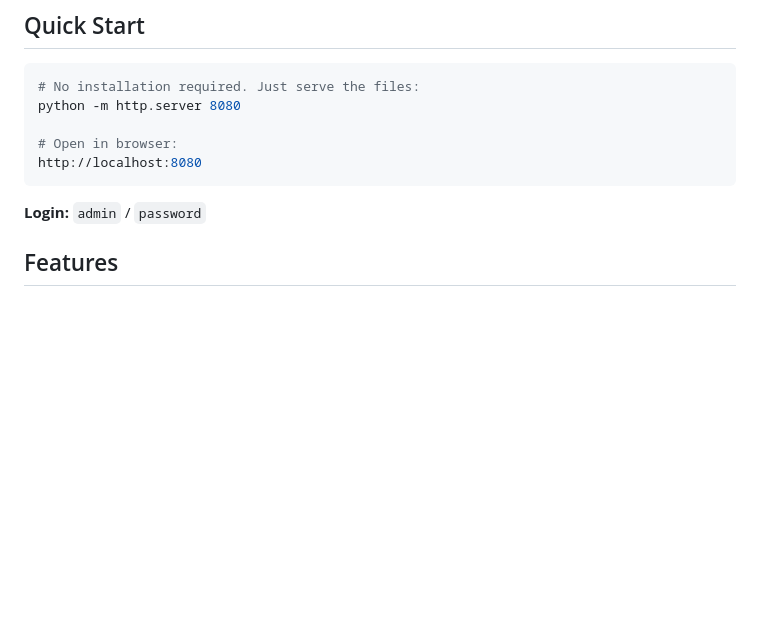
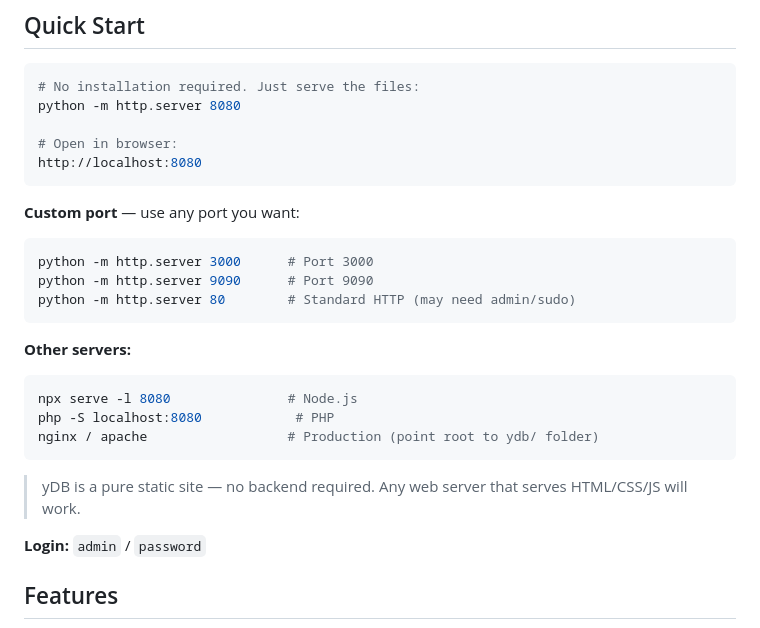
Before and after one commit to Justryuz/yDB, a Markdown page: README.md, the part around the change. GitHub-like rendering; blank space fills up the shorter version.

Commit message:
Update README: add custom port options and server alternatives

````diff
--- a/README.md
+++ b/README.md
@@ -11,6 +11,22 @@ python -m http.server 8080
 # Open in browser:
 http://localhost:8080
 ```
+
+**Custom port** — use any port you want:
+```bash
+python -m http.server 3000      # Port 3000
+python -m http.server 9090      # Port 9090
+python -m http.server 80        # Standard HTTP (may need admin/sudo)
+```
+
+**Other servers:**
+```bash
+npx serve -l 8080               # Node.js
+php -S localhost:8080            # PHP
+nginx / apache                  # Production (point root to ydb/ folder)
+```
+
+> yDB is a pure static site — no backend required. Any web server that serves HTML/CSS/JS will work.
 
 **Login:** `admin` / `password`
 
````
